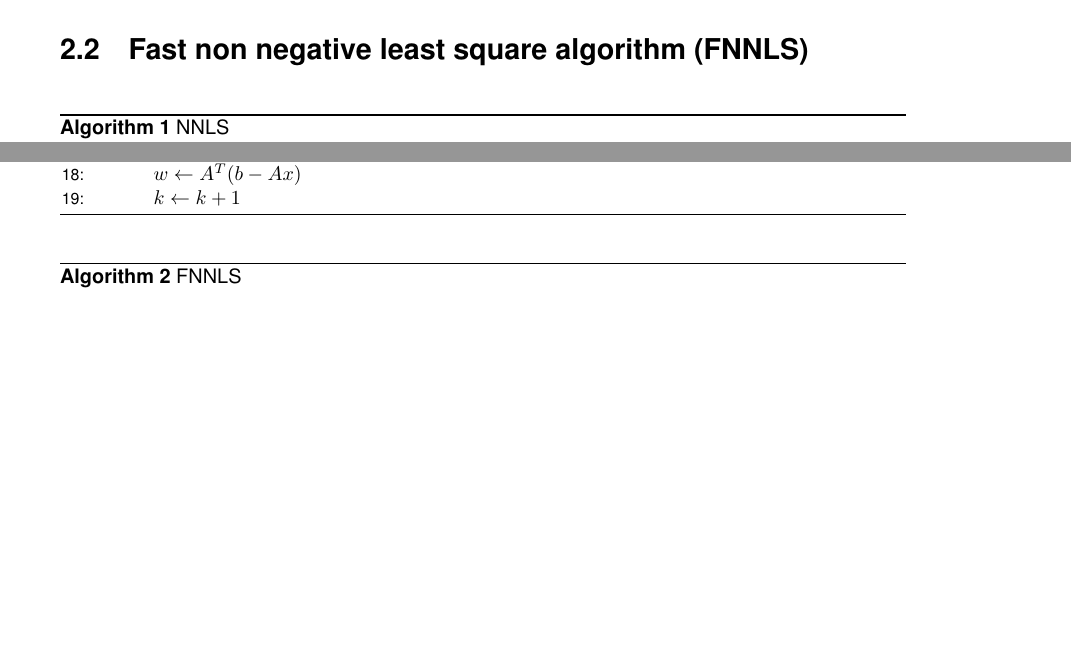
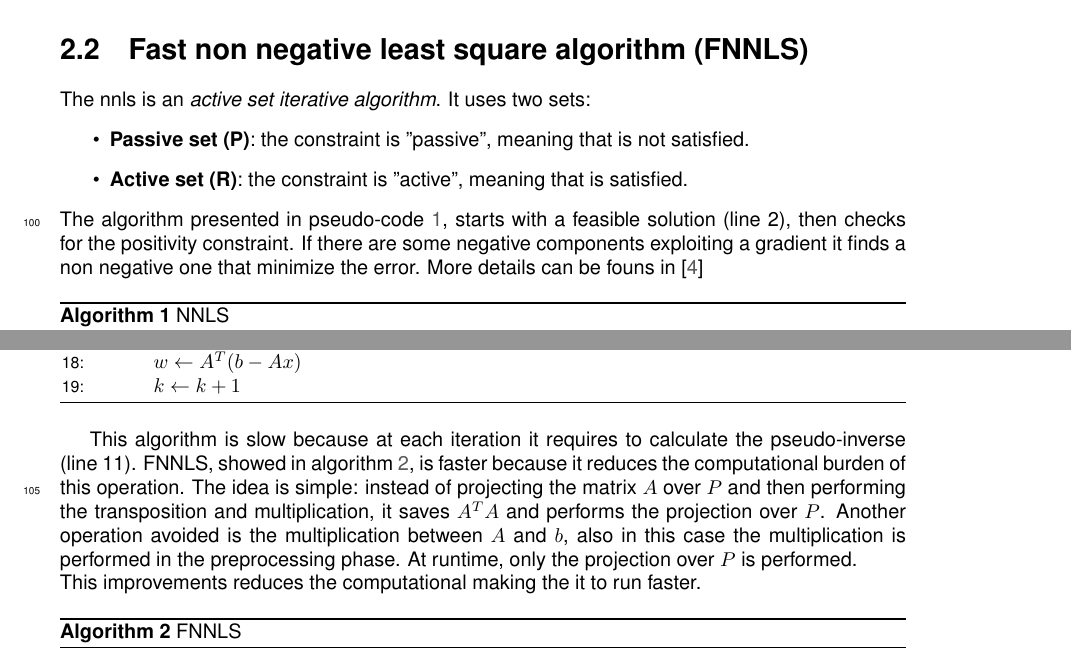
Before and after one commit to DiamonDinoia/openlab_report, a LaTeX thesis (thesis.tex, which reads chapters/chapter02.tex): two parts of page 13 of 16, joined at a grey line, cut so that both start at the same text, the shorter picture padded with empty space. Compiled offline with pdfLaTeX.

Commit message:
added few comments on nnls

```diff
--- a/chapters/chapter02.tex
+++ b/chapters/chapter02.tex
@@ -85,6 +85,12 @@ The problem presented in \ref{eq:constrained_chi_sq} is not a $\chi^2$ problem b
 \end{equation}
 
 \section{Fast non negative least square algorithm (FNNLS)}
+The nnls is an \textit{active set iterative algorithm}. It uses two sets:
+\begin{itemize}
+\item \textbf{Passive set (P)}: the constraint is "passive", meaning that is not satisfied.
+\item \textbf{Active set (R)}:  the constraint is "active", meaning that is satisfied.
+\end{itemize}
+The algorithm presented in pseudo-code \ref{alg:nnls}, starts with a feasible solution (line 2), then checks for the positivity constraint. If there are some negative components exploiting a gradient it finds a non negative one that minimize the error. More details can be founs in \cite{nnls}
 
 \begin{algorithm}[h]
   \begin{flushleft}
@@ -123,7 +129,10 @@ The problem presented in \ref{eq:constrained_chi_sq} is not a $\chi^2$ problem b
     \EndFunction
   \end{algorithmic}
 \end{algorithm}
-
+This algorithm is slow because at each iteration it requires to calculate the pseudo-inverse (line 11).
+FNNLS, showed in algorithm \ref{alg:fnnls}, is faster because it reduces the computational burden of this operation. The idea is simple: instead of projecting the matrix $A$ over $P$ and then performing the transposition and multiplication, it saves $A^TA$ and performs the projection over $P$.
+Another operation avoided is the multiplication between $A$ and $b$, also in this case the multiplication is performed in the preprocessing phase. At runtime, only the projection over $P$ is performed. \\
+This improvements reduces the computational making the it to run faster.
 \begin{algorithm}[h]
   \caption{FNNLS}
   \label{alg:fnnls}
--- a/thesis.tex
+++ b/thesis.tex
@@ -87,5 +87,5 @@ singlelinecheck=false % <-- important
 % \usepackage{graphicx}
 
 % \usepackage{tgbonum}
-
+\usepackage{lineno}
 \begin{document}
```
Also changed, not shown: thesis.pdf, thesis.tex (1 more changed lines).
